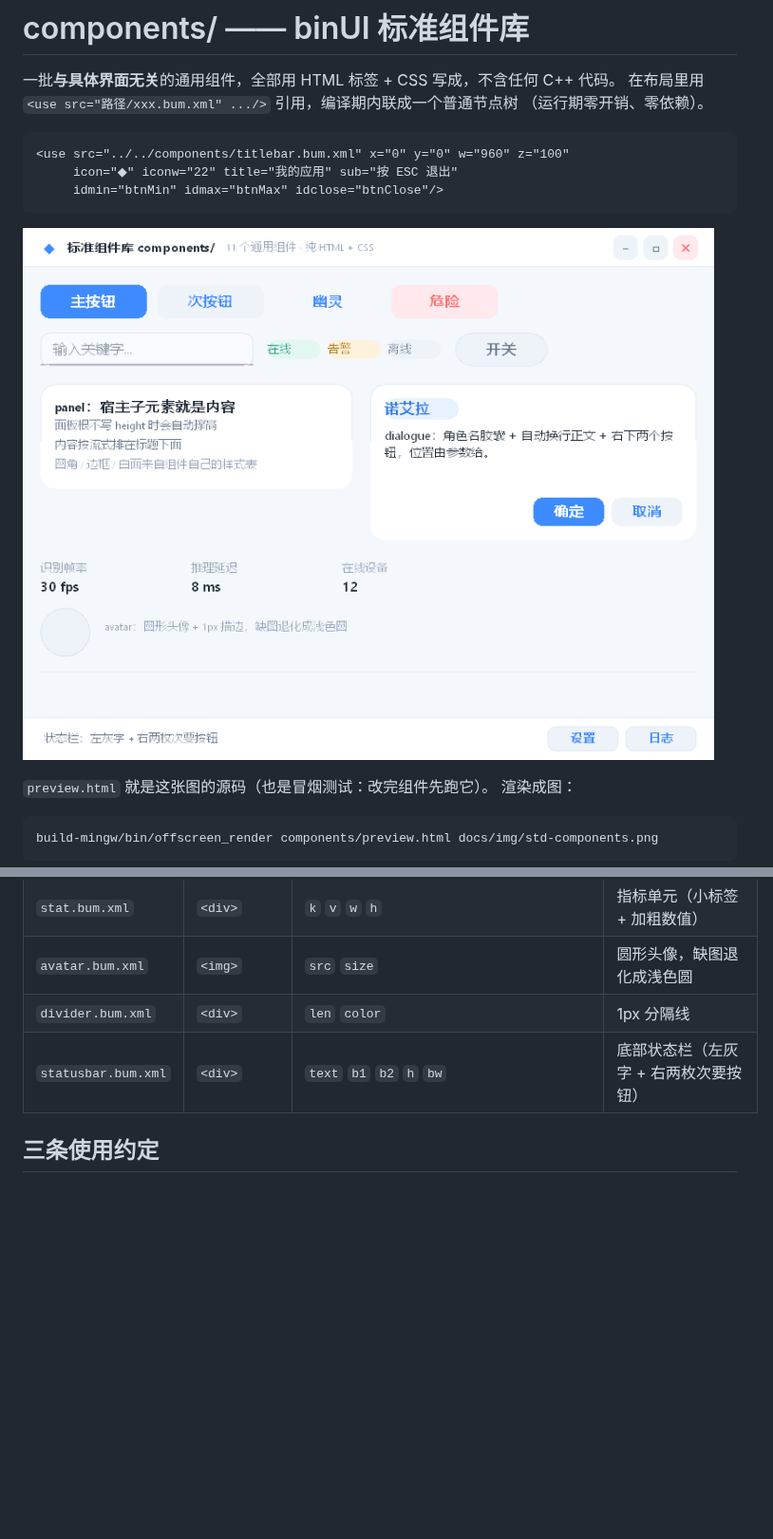
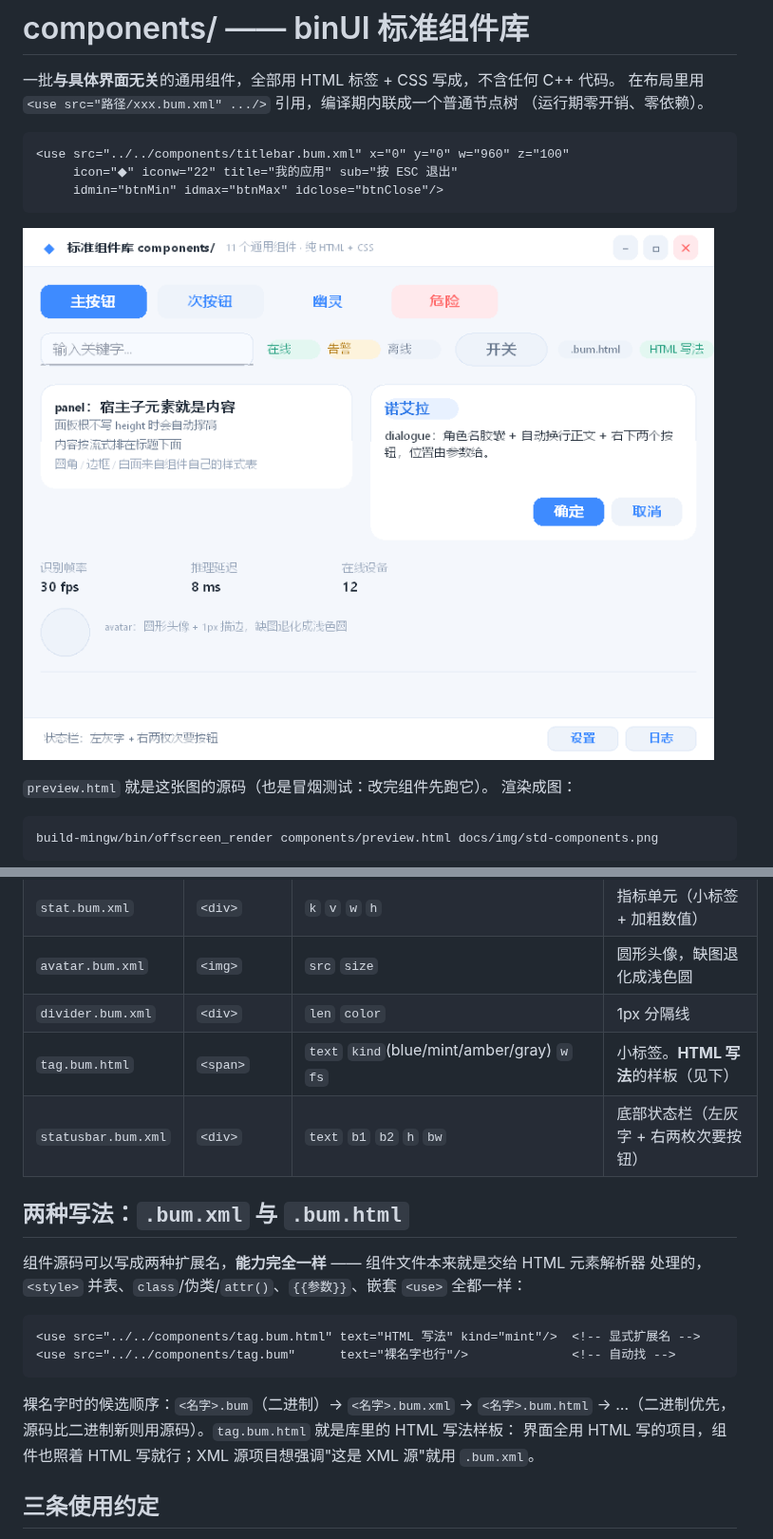
Before and after one commit to Hsiakey/binUI, a Markdown page: components/README.md, 2 parts joined by grey strips. Shown at 95% size. Drawn GitHub-style; pictures changed too: docs/img/std-components.png; blank space fills up the shorter version.

````diff
--- a/components/README.md
+++ b/components/README.md
@@ -37,7 +37,23 @@ build-mingw/bin/offscreen_render components/preview.html docs/img/std-components
 | `stat.bum.xml` | `<div>` | `k` `v` `w` `h` | 指标单元（小标签 + 加粗数值） |
 | `avatar.bum.xml` | `<img>` | `src` `size` | 圆形头像，缺图退化成浅色圆 |
 | `divider.bum.xml` | `<div>` | `len` `color` | 1px 分隔线 |
+| `tag.bum.html` | `<span>` | `text` `kind`(blue/mint/amber/gray) `w` `fs` | 小标签。**HTML 写法**的样板（见下） |
 | `statusbar.bum.xml` | `<div>` | `text` `b1` `b2` `h` `bw` | 底部状态栏（左灰字 + 右两枚次要按钮） |
+
+## 两种写法：`.bum.xml` 与 `.bum.html`
+
+组件源码可以写成两种扩展名，**能力完全一样** —— 组件文件本来就是交给 HTML 元素解析器
+处理的，`<style>` 并表、`class`/伪类/`attr()`、`{{参数}}`、嵌套 `<use>` 全都一样：
+
+```html
+<use src="../../components/tag.bum.html" text="HTML 写法" kind="mint"/>  <!-- 显式扩展名 -->
+<use src="../../components/tag.bum"      text="裸名字也行"/>              <!-- 自动找 -->
+```
+
+裸名字时的候选顺序：`<名字>.bum`（二进制）→ `<名字>.bum.xml` → `<名字>.bum.html`
+→ …（二进制优先，源码比二进制新则用源码）。`tag.bum.html` 就是库里的 HTML 写法样板：
+界面全用 HTML 写的项目，组件也照着 HTML 写就行；XML 源项目想强调"这是 XML 源"就用
+`.bum.xml`。
 
 ## 三条使用约定
 
````
Also changed, not shown: CHANGELOG.md (+16 -0 lines), docs/components.md (+1 -0 lines), docs/img/features.png, 6 other files.
